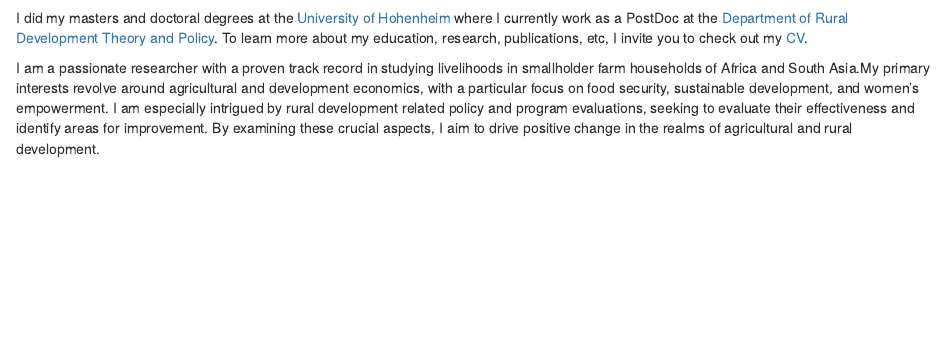
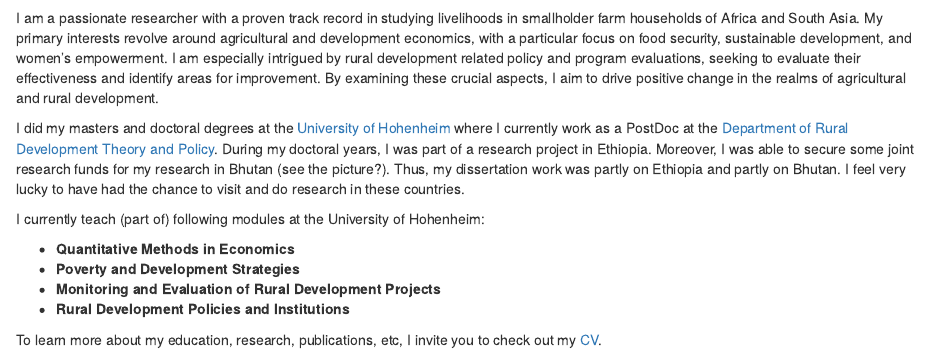
Before and after one commit to orkhan-sari/orkhansari, an R Markdown document (about.Rmd): the page in a window 1100 px wide, from 860 px down. Rendered offline with R 4.5, knitr and Pandoc, with nearby package versions; drawn as R Markdown's standard HTML page in place of the format the file asks for.

Commit message:
changes to about me

````diff
--- a/about.Rmd
+++ b/about.Rmd
@@ -9,7 +9,15 @@ knitr::include_graphics(path="C:/Disk D/orkhansari/logo.jpg")
 
 
 ```
+I am a passionate researcher with a proven track record in studying livelihoods in smallholder farm households of Africa and South Asia. My primary interests revolve around agricultural and development economics, with a particular focus on food security, sustainable development, and women's empowerment. I am especially intrigued by rural development related policy and program evaluations, seeking to evaluate their effectiveness and identify areas for improvement. By examining these crucial aspects, I aim to drive positive change in the realms of agricultural and rural development.
 
-I did my masters and doctoral degrees at the [University of Hohenheim](https://www.uni-hohenheim.de/en) where I currently work as a PostDoc at the [Department of Rural Development Theory and Policy](https://entwicklungspolitik.uni-hohenheim.de/startseite). To learn more about my education, research, publications, etc, I invite you to check out my [CV](https://bwsyncandshare.kit.edu/s/gfNgKGNipi84f39).
+I did my masters and doctoral degrees at the [University of Hohenheim](https://www.uni-hohenheim.de/en) where I currently work as a PostDoc at the [Department of Rural Development Theory and Policy](https://entwicklungspolitik.uni-hohenheim.de/startseite). During my doctoral years, I was part of a research project in Ethiopia. Moreover, I was able to secure some joint research funds for my research in Bhutan (see the picture?). Thus, my dissertation work was partly on Ethiopia and partly on Bhutan. I feel very lucky to have had the chance to visit and do research in these countries.
 
-I am a passionate researcher with a proven track record in studying livelihoods in smallholder farm households of Africa and South Asia.My primary interests revolve around agricultural and development economics, with a particular focus on food security, sustainable development, and women's empowerment. I am especially intrigued by rural development related policy and program evaluations, seeking to evaluate their effectiveness and identify areas for improvement. By examining these crucial aspects, I aim to drive positive change in the realms of agricultural and rural development.
+I currently teach (part of) following modules at the University of Hohenheim:
+
+  * **Quantitative Methods in Economics**
+  * **Poverty and Development Strategies**
+  * **Monitoring and Evaluation of Rural Development Projects**
+  * **Rural Development Policies and Institutions**
+
+To learn more about my education, research, publications, etc, I invite you to check out my [CV](https://bwsyncandshare.kit.edu/s/gfNgKGNipi84f39).
````
Also changed, not shown: index.Rmd (+0 -4 lines), 3 other files.
